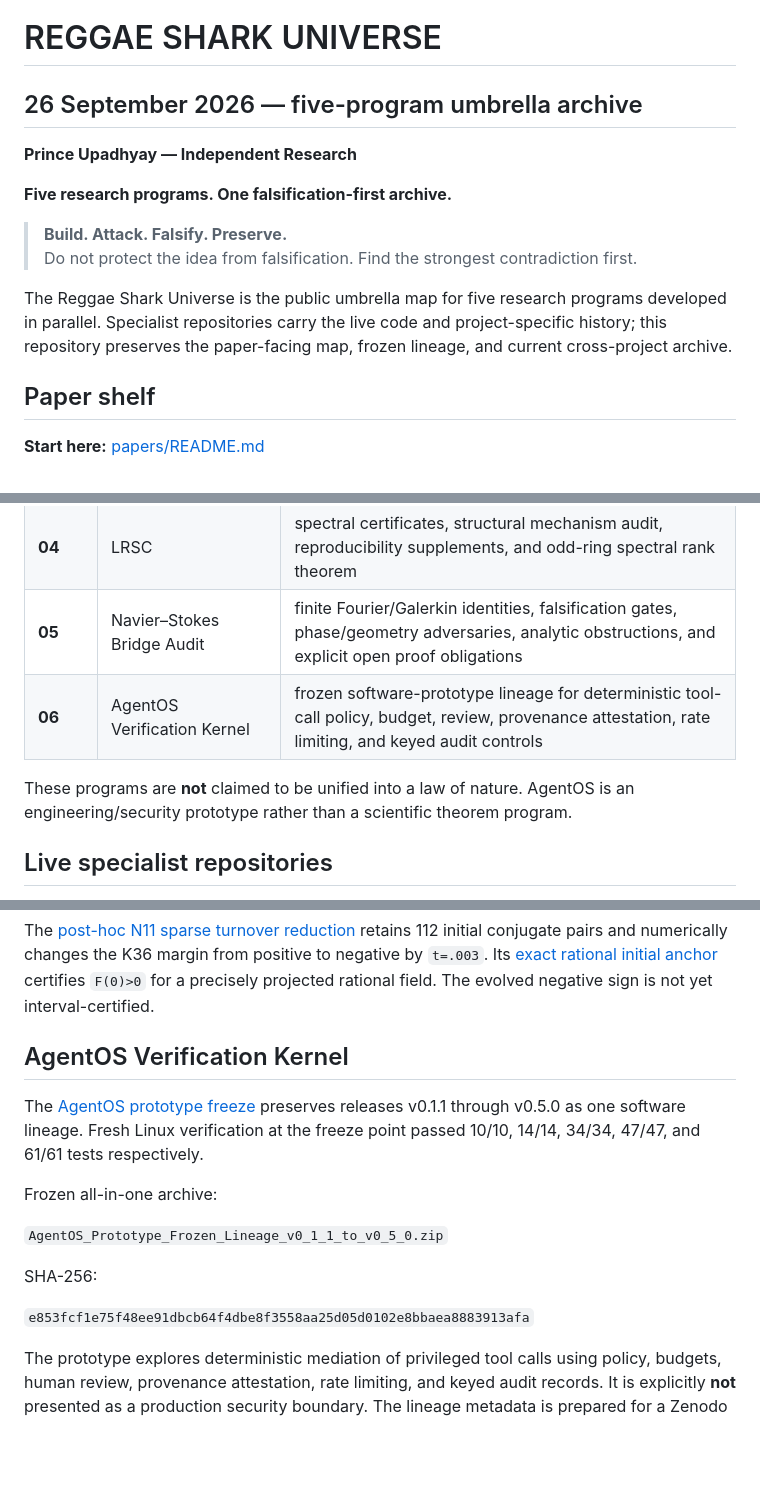
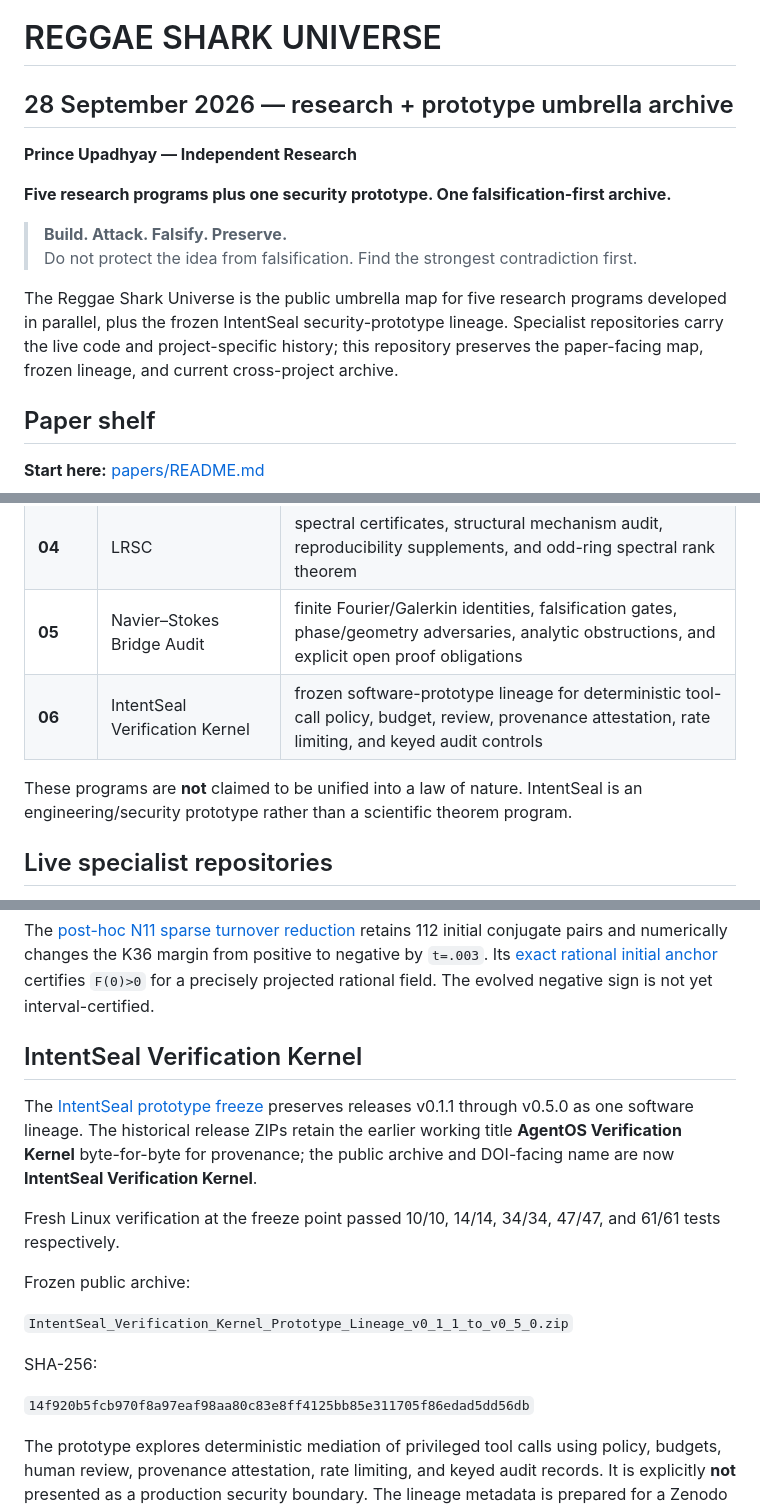
Before and after one commit to reggaesharkk/Reggae-shark-universe-, a Markdown page: README.md, 3 parts joined by grey strips. Drawn GitHub-style; blank space fills up the shorter version.

Commit message:
Rename public AgentOS prototype archive to IntentSeal

```diff
--- a/README.md
+++ b/README.md
@@ -1,15 +1,15 @@
 # REGGAE SHARK UNIVERSE
 
-## 26 September 2026 — five-program umbrella archive
+## 28 September 2026 — research + prototype umbrella archive
 
 **Prince Upadhyay — Independent Research**
 
-**Five research programs. One falsification-first archive.**
+**Five research programs plus one security prototype. One falsification-first archive.**
 
 > **Build. Attack. Falsify. Preserve.**
 > Do not protect the idea from falsification. Find the strongest contradiction first.
 
-The Reggae Shark Universe is the public umbrella map for five research programs developed in parallel. Specialist repositories carry the live code and project-specific history; this repository preserves the paper-facing map, frozen lineage, and current cross-project archive.
+The Reggae Shark Universe is the public umbrella map for five research programs developed in parallel, plus the frozen IntentSeal security-prototype lineage. Specialist repositories carry the live code and project-specific history; this repository preserves the paper-facing map, frozen lineage, and current cross-project archive.
 
 ## Paper shelf
 
@@ -26,9 +26,9 @@ The paper shelf mirrors the canonical paper artifacts that exist in the speciali
 | **03** | Information-Theoretic Physics | phenomenological dynamical sector, Gate 0 firewall, nonlinear Hopf analysis, and exact positivity theorem inside the stated ODE family |
 | **04** | LRSC | spectral certificates, structural mechanism audit, reproducibility supplements, and odd-ring spectral rank theorem |
 | **05** | Navier–Stokes Bridge Audit | finite Fourier/Galerkin identities, falsification gates, phase/geometry adversaries, analytic obstructions, and explicit open proof obligations |
-| **06** | AgentOS Verification Kernel | frozen software-prototype lineage for deterministic tool-call policy, budget, review, provenance attestation, rate limiting, and keyed audit controls |
+| **06** | IntentSeal Verification Kernel | frozen software-prototype lineage for deterministic tool-call policy, budget, review, provenance attestation, rate limiting, and keyed audit controls |
 
-These programs are **not** claimed to be unified into a law of nature. AgentOS is an engineering/security prototype rather than a scientific theorem program.
+These programs are **not** claimed to be unified into a law of nature. IntentSeal is an engineering/security prototype rather than a scientific theorem program.
 
 ## Live specialist repositories
 
@@ -118,17 +118,19 @@ Mirrored paper materials:
 
 The [post-hoc N11 sparse turnover reduction](papers/navier-stokes/WP16_036_SPARSE_TURNOVER_REDUCTION_2026_09_28.md) retains 112 initial conjugate pairs and numerically changes the K36 margin from positive to negative by `t=.003`. Its [exact rational initial anchor](papers/navier-stokes/WP16_036_SPARSE_TURNOVER_EXACT_ANCHOR_2026_09_28.md) certifies `F(0)>0` for a precisely projected rational field. The evolved negative sign is not yet interval-certified.
 
-## AgentOS Verification Kernel
+## IntentSeal Verification Kernel
 
-The [AgentOS prototype freeze](agentos/README.md) preserves releases v0.1.1 through v0.5.0 as one software lineage. Fresh Linux verification at the freeze point passed 10/10, 14/14, 34/34, 47/47, and 61/61 tests respectively.
+The [IntentSeal prototype freeze](intentseal/README.md) preserves releases v0.1.1 through v0.5.0 as one software lineage. The historical release ZIPs retain the earlier working title **AgentOS Verification Kernel** byte-for-byte for provenance; the public archive and DOI-facing name are now **IntentSeal Verification Kernel**.
 
-Frozen all-in-one archive:
+Fresh Linux verification at the freeze point passed 10/10, 14/14, 34/34, 47/47, and 61/61 tests respectively.
 
-`AgentOS_Prototype_Frozen_Lineage_v0_1_1_to_v0_5_0.zip`
+Frozen public archive:
+
+`IntentSeal_Verification_Kernel_Prototype_Lineage_v0_1_1_to_v0_5_0.zip`
 
 SHA-256:
 
-`e853fcf1e75f48ee91dbcb64f4dbe8f3558aa25d05d0102e8bbaea8883913afa`
+`14f920b5fcb970f8a97eaf98aa80c83e8ff4125bb85e311705f86edad5dd56db`
 
 The prototype explores deterministic mediation of privileged tool calls using policy, budgets, human review, provenance attestation, rate limiting, and keyed audit records. It is explicitly **not** presented as a production security boundary. The lineage metadata is prepared for a Zenodo software deposit; no DOI is claimed until the external deposit is actually published.
 
```
